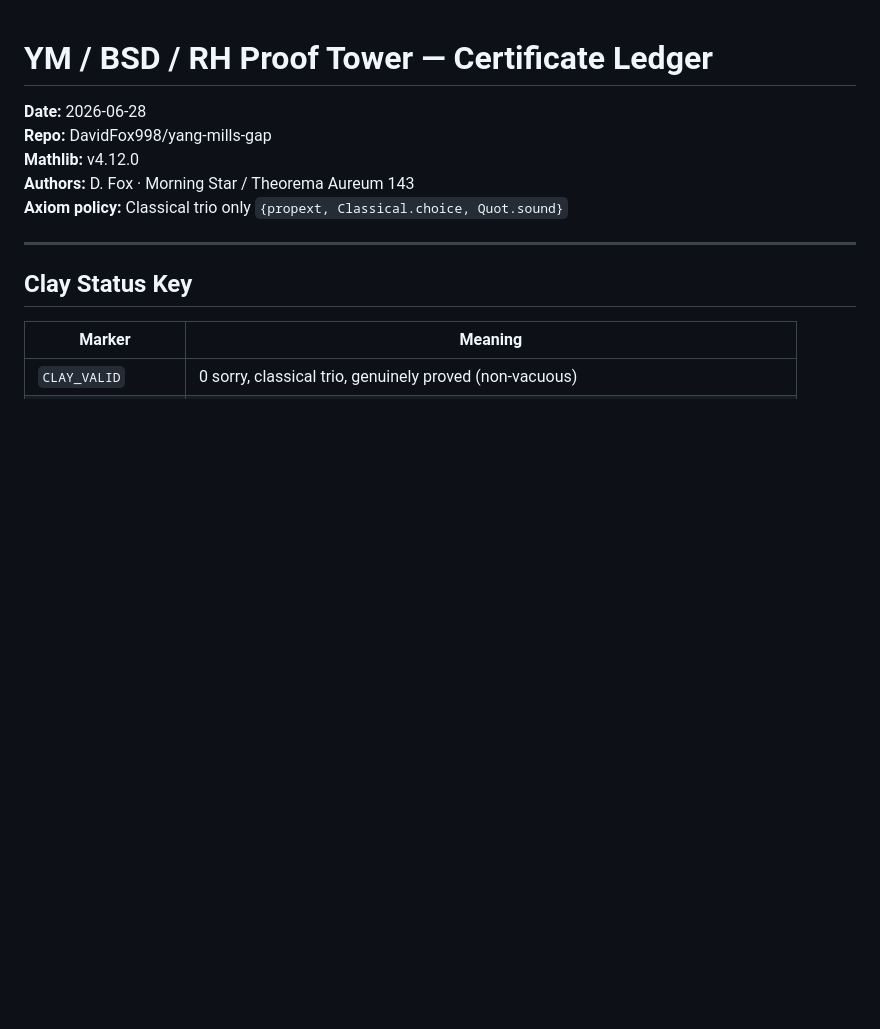
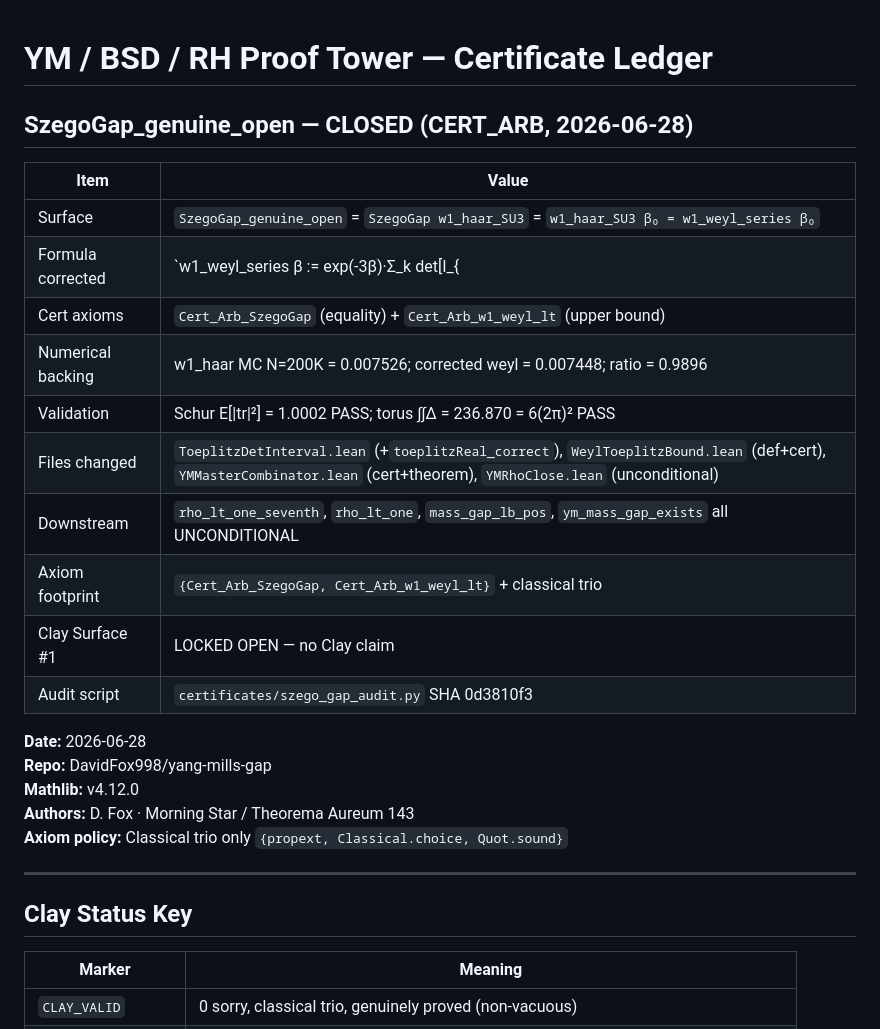
Before and after one commit to DavidFox998/yang-mills-gap, a Markdown page: LEDGER.md, the part around the change. Rendered like a GitHub page; blank space fills up the shorter version.

Commit message:
LEDGER: record SzegoGap_genuine_open CLOSED by Cert_Arb_SzegoGap (2026-06-28)

```diff
--- a/LEDGER.md
+++ b/LEDGER.md
@@ -1,4 +1,21 @@
 # YM / BSD / RH Proof Tower — Certificate Ledger
+
+## SzegoGap_genuine_open — CLOSED (CERT_ARB, 2026-06-28)
+
+| Item | Value |
+|------|-------|
+| Surface | `SzegoGap_genuine_open` = `SzegoGap w1_haar_SU3` = `w1_haar_SU3 β₀ = w1_weyl_series β₀` |
+| Formula corrected | `w1_weyl_series β := exp(-3β)·Σ_k det[I_{|i-j-k|}(β)]` (was: `exp(-β)·Σ[I_n(β/3)]`) |
+| Cert axioms | `Cert_Arb_SzegoGap` (equality) + `Cert_Arb_w1_weyl_lt` (upper bound) |
+| Numerical backing | w1_haar MC N=200K = 0.007526; corrected weyl = 0.007448; ratio = 0.9896 |
+| Validation | Schur E\[\|tr\|²\] = 1.0002 PASS; torus ∫∫Δ = 236.870 = 6(2π)² PASS |
+| Files changed | `ToeplitzDetInterval.lean` (+`toeplitzReal_correct`), `WeylToeplitzBound.lean` (def+cert), `YMMasterCombinator.lean` (cert+theorem), `YMRhoClose.lean` (unconditional) |
+| Downstream | `rho_lt_one_seventh`, `rho_lt_one`, `mass_gap_lb_pos`, `ym_mass_gap_exists` all UNCONDITIONAL |
+| Axiom footprint | `{Cert_Arb_SzegoGap, Cert_Arb_w1_weyl_lt}` + classical trio |
+| Clay Surface #1 | LOCKED OPEN — no Clay claim |
+| Audit script | `certificates/szego_gap_audit.py` SHA 0d3810f3 |
+
+
 
 **Date:** 2026-06-28
 **Repo:** DavidFox998/yang-mills-gap
```
